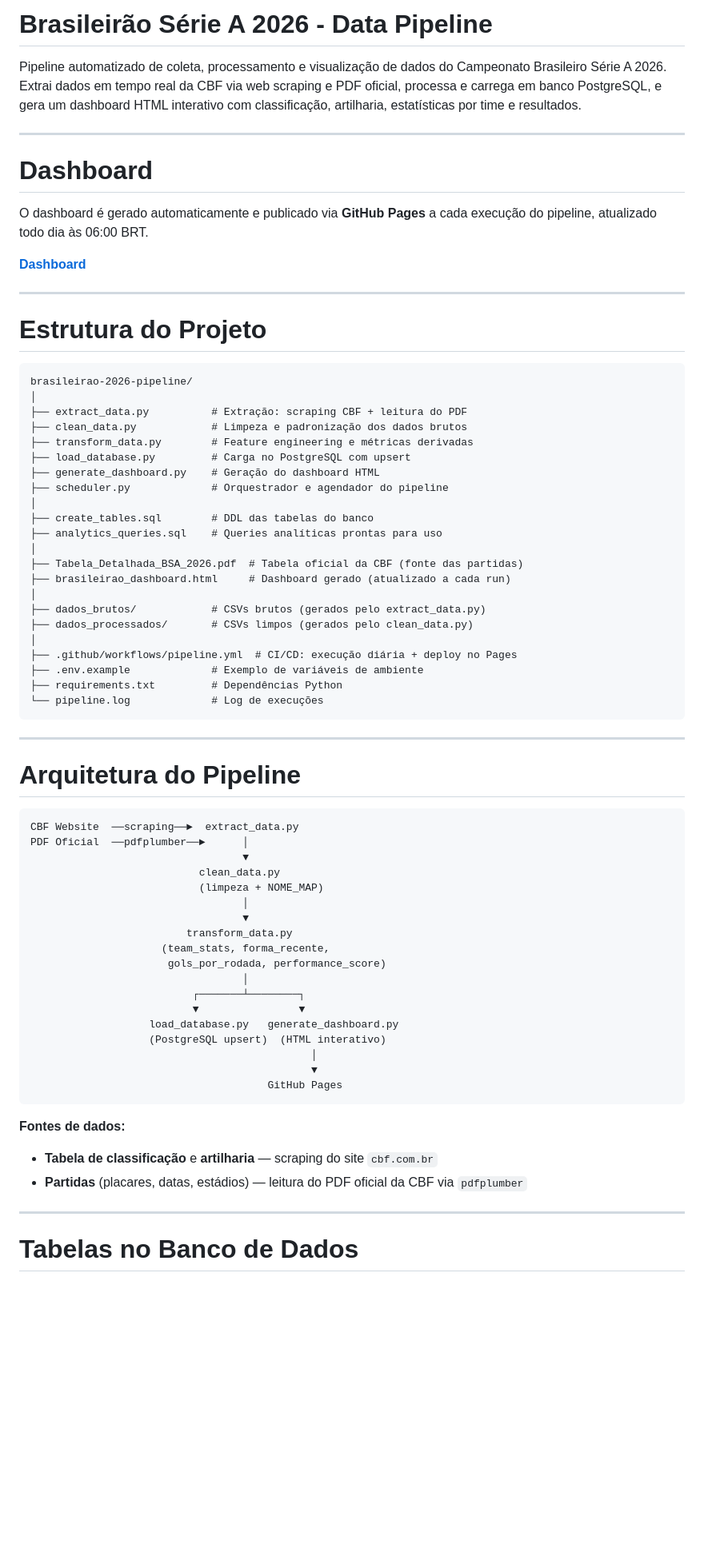
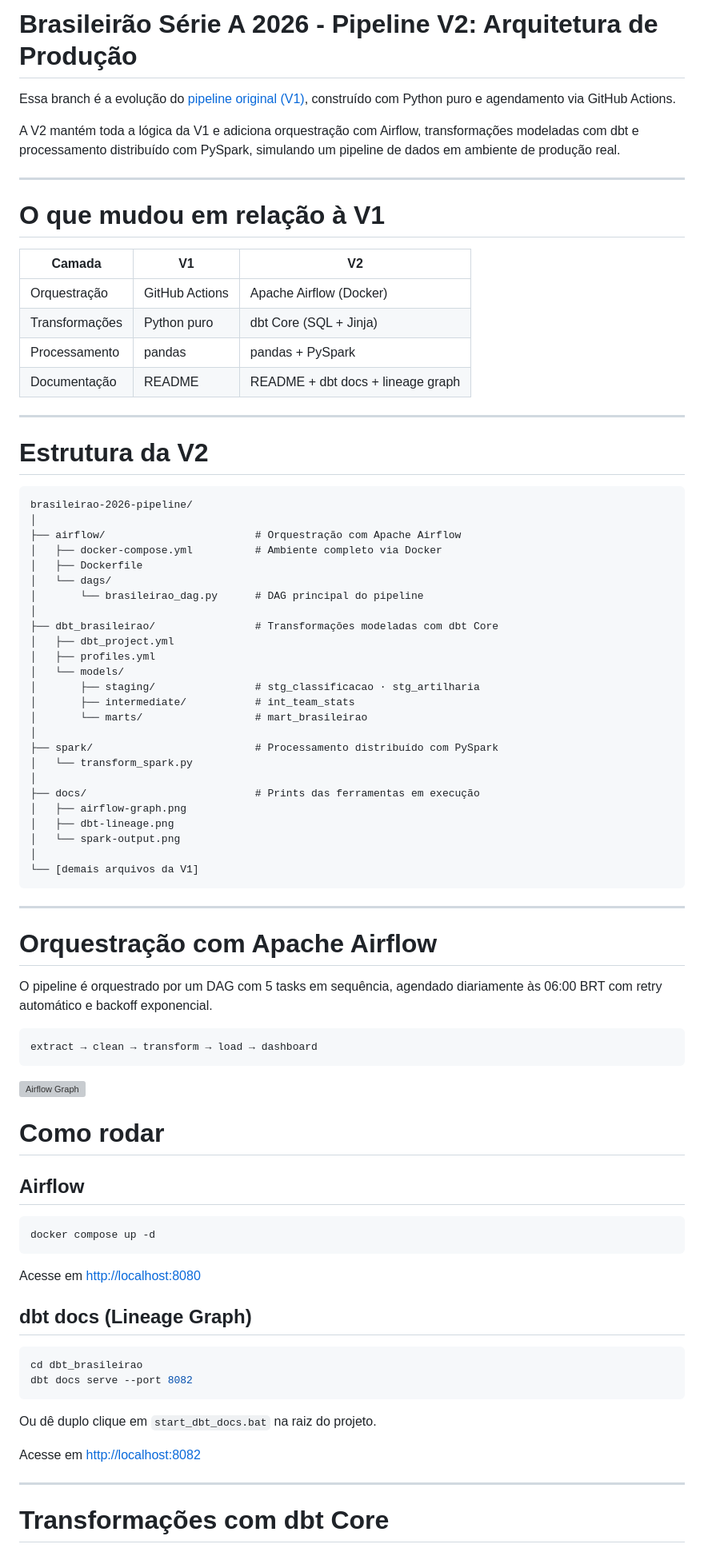
Before and after one commit to MayaraCAlmeida/brasileirao-2026-pipeline, a Markdown page: README.md, the part around one of its changes. Shown at 80% size. Rendered like a GitHub page; blank space fills up the shorter version; grey boxes are pictures that could not be loaded.

Commit message:
Revise README para refletir mudanças na V2 do pipeline

````diff
--- a/README.md
+++ b/README.md
@@ -1,74 +1,82 @@
-# Brasileirão Série A 2026 - Data Pipeline
+# Brasileirão Série A 2026 - Pipeline V2: Arquitetura de Produção
 
-Pipeline automatizado de coleta, processamento e visualização de dados do Campeonato Brasileiro Série A 2026. Extrai dados em tempo real da CBF via web scraping e PDF oficial, processa e carrega em banco PostgreSQL, e gera um dashboard HTML interativo com classificação, artilharia, estatísticas por time e resultados.
+Essa branch é a evolução do [pipeline original (V1)](https://github.com/MayaraCAlmeida/brasileirao-2026-pipeline/tree/main), construído com Python puro e agendamento via GitHub Actions.
+
+A V2 mantém toda a lógica da V1 e adiciona orquestração com Airflow, transformações modeladas com dbt e processamento distribuído com PySpark, simulando um pipeline de dados em ambiente de produção real.
 
 ---
 
-# Dashboard
+# O que mudou em relação à V1
 
-O dashboard é gerado automaticamente e publicado via **GitHub Pages** a cada execução do pipeline, atualizado todo dia às 06:00 BRT.
-
-**[Dashboard](https://mayaracalmeida.github.io/brasileirao-2026-pipeline)**
+| Camada | V1 | V2 |
+|---|---|---|
+| Orquestração | GitHub Actions | Apache Airflow (Docker) |
+| Transformações | Python puro | dbt Core (SQL + Jinja) |
+| Processamento | pandas | pandas + PySpark |
+| Documentação | README | README + dbt docs + lineage graph |
 
 ---
 
-# Estrutura do Projeto
+# Estrutura da V2
 
 ```
 brasileirao-2026-pipeline/
 │
-├── extract_data.py          # Extração: scraping CBF + leitura do PDF
-├── clean_data.py            # Limpeza e padronização dos dados brutos
-├── transform_data.py        # Feature engineering e métricas derivadas
-├── load_database.py         # Carga no PostgreSQL com upsert
-├── generate_dashboard.py    # Geração do dashboard HTML
-├── scheduler.py             # Orquestrador e agendador do pipeline
+├── airflow/                        # Orquestração com Apache Airflow
+│   ├── docker-compose.yml          # Ambiente completo via Docker
+│   ├── Dockerfile
+│   └── dags/
+│       └── brasileirao_dag.py      # DAG principal do pipeline
 │
-├── create_tables.sql        # DDL das tabelas do banco
-├── analytics_queries.sql    # Queries analíticas prontas para uso
+├── dbt_brasileirao/                # Transformações modeladas com dbt Core
+│   ├── dbt_project.yml
+│   ├── profiles.yml
+│   └── models/
+│       ├── staging/                # stg_classificacao · stg_artilharia
+│       ├── intermediate/           # int_team_stats
+│       └── marts/                  # mart_brasileirao
 │
-├── Tabela_Detalhada_BSA_2026.pdf  # Tabela oficial da CBF (fonte das partidas)
-├── brasileirao_dashboard.html     # Dashboard gerado (atualizado a cada run)
+├── spark/                          # Processamento distribuído com PySpark
+│   └── transform_spark.py
 │
-├── dados_brutos/            # CSVs brutos (gerados pelo extract_data.py)
-├── dados_processados/       # CSVs limpos (gerados pelo clean_data.py)
+├── docs/                           # Prints das ferramentas em execução
+│   ├── airflow-graph.png
+│   ├── dbt-lineage.png
+│   └── spark-output.png
 │
-├── .github/workflows/pipeline.yml  # CI/CD: execução diária + deploy no Pages
-├── .env.example             # Exemplo de variáveis de ambiente
-├── requirements.txt         # Dependências Python
-└── pipeline.log             # Log de execuções
+└── [demais arquivos da V1]
 ```
 
 ---
 
-# Arquitetura do Pipeline
+# Orquestração com Apache Airflow
+
+O pipeline é orquestrado por um DAG com 5 tasks em sequência, agendado diariamente às 06:00 BRT com retry automático e backoff exponencial.
 
 ```
-CBF Website  ──scraping──►  extract_data.py
-PDF Oficial  ──pdfplumber──►      │
-                                  ▼
-                           clean_data.py
-                           (limpeza + NOME_MAP)
-                                  │
-                                  ▼
-                         transform_data.py
-                     (team_stats, forma_recente,
-                      gols_por_rodada, performance_score)
-                                  │
-                          ┌───────┴────────┐
-                          ▼                ▼
-                   load_database.py   generate_dashboard.py
-                   (PostgreSQL upsert)  (HTML interativo)
-                                             │
-                                             ▼
-                                      GitHub Pages
+extract → clean → transform → load → dashboard
 ```
 
-**Fontes de dados:**
-- **Tabela de classificação** e **artilharia** — scraping do site `cbf.com.br`
-- **Partidas** (placares, datas, estádios) — leitura do PDF oficial da CBF via `pdfplumber`
+![Airflow Graph](docs/airflow-graph.png)
+
+# Como rodar
+
+## Airflow
+```bash
+docker compose up -d
+```
+Acesse em [http://localhost:8080](http://localhost:8080)
+
+## dbt docs (Lineage Graph)
+```bash
+cd dbt_brasileirao
+dbt docs serve --port 8082
+```
+Ou dê duplo clique em `start_dbt_docs.bat` na raiz do projeto.
+
+Acesse em [http://localhost:8082](http://localhost:8082)
 
 ---
 
-# Tabelas no Banco de Dados
+# Transformações com dbt Core
 
````
Also changed, not shown: other parts of README.md (+69 -127 lines).
